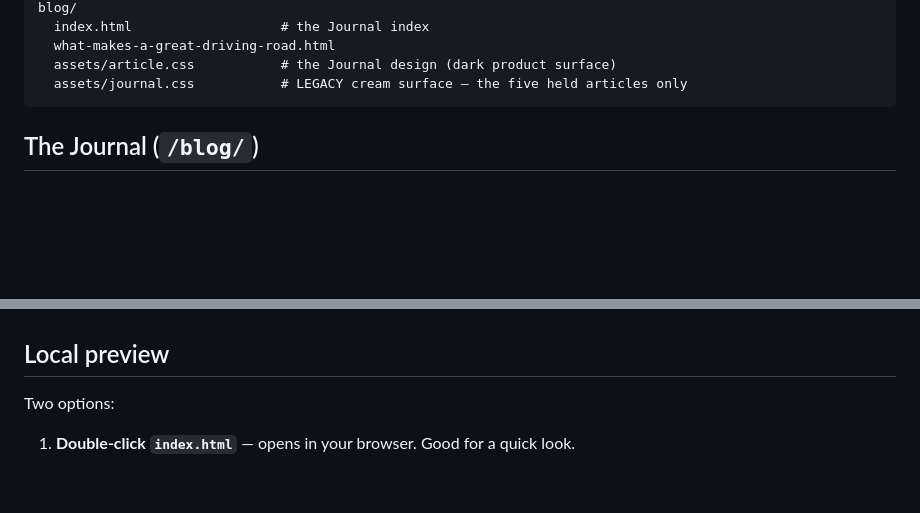
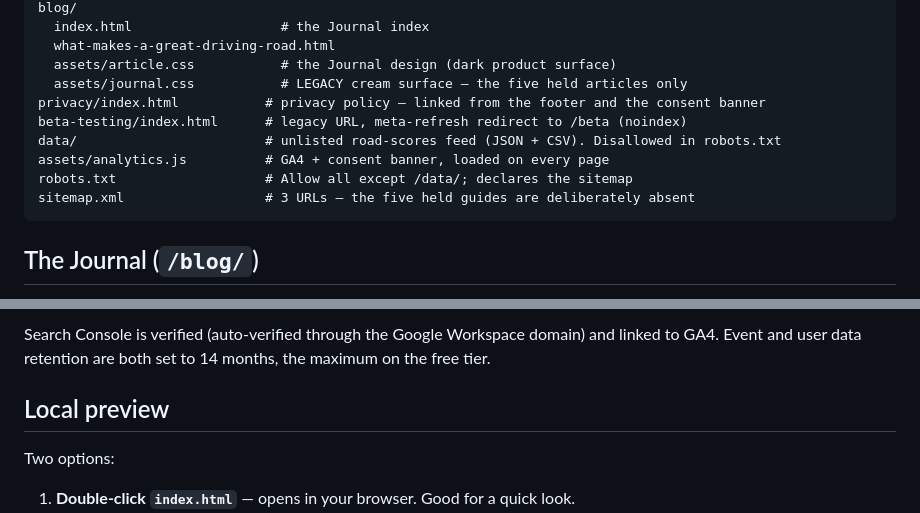
Before and after one commit to neilbamford92-cell/cambr-landing, a Markdown page: README.md, 2 parts joined by grey strips. Rendered like a GitHub page; blank space fills up the shorter version.

````diff
--- a/README.md
+++ b/README.md
@@ -37,6 +37,12 @@ blog/
   what-makes-a-great-driving-road.html
   assets/article.css           # the Journal design (dark product surface)
   assets/journal.css           # LEGACY cream surface — the five held articles only
+privacy/index.html           # privacy policy — linked from the footer and the consent banner
+beta-testing/index.html      # legacy URL, meta-refresh redirect to /beta (noindex)
+data/                        # unlisted road-scores feed (JSON + CSV). Disallowed in robots.txt
+assets/analytics.js          # GA4 + consent banner, loaded on every page
+robots.txt                   # Allow all except /data/; declares the sitemap
+sitemap.xml                  # 3 URLs — the five held guides are deliberately absent
 ```
 
 ## The Journal (`/blog/`)
@@ -91,3 +161,5 @@ agree; the memberships do not quite. Neil's "about eight things" carries that.
+Search Console is verified (auto-verified through the Google Workspace domain) and linked to GA4.
+Event and user data retention are both set to 14 months, the maximum on the free tier.
 
 ## Local preview
 
````
Also changed, not shown: other parts of README.md (+80 -16 lines).
